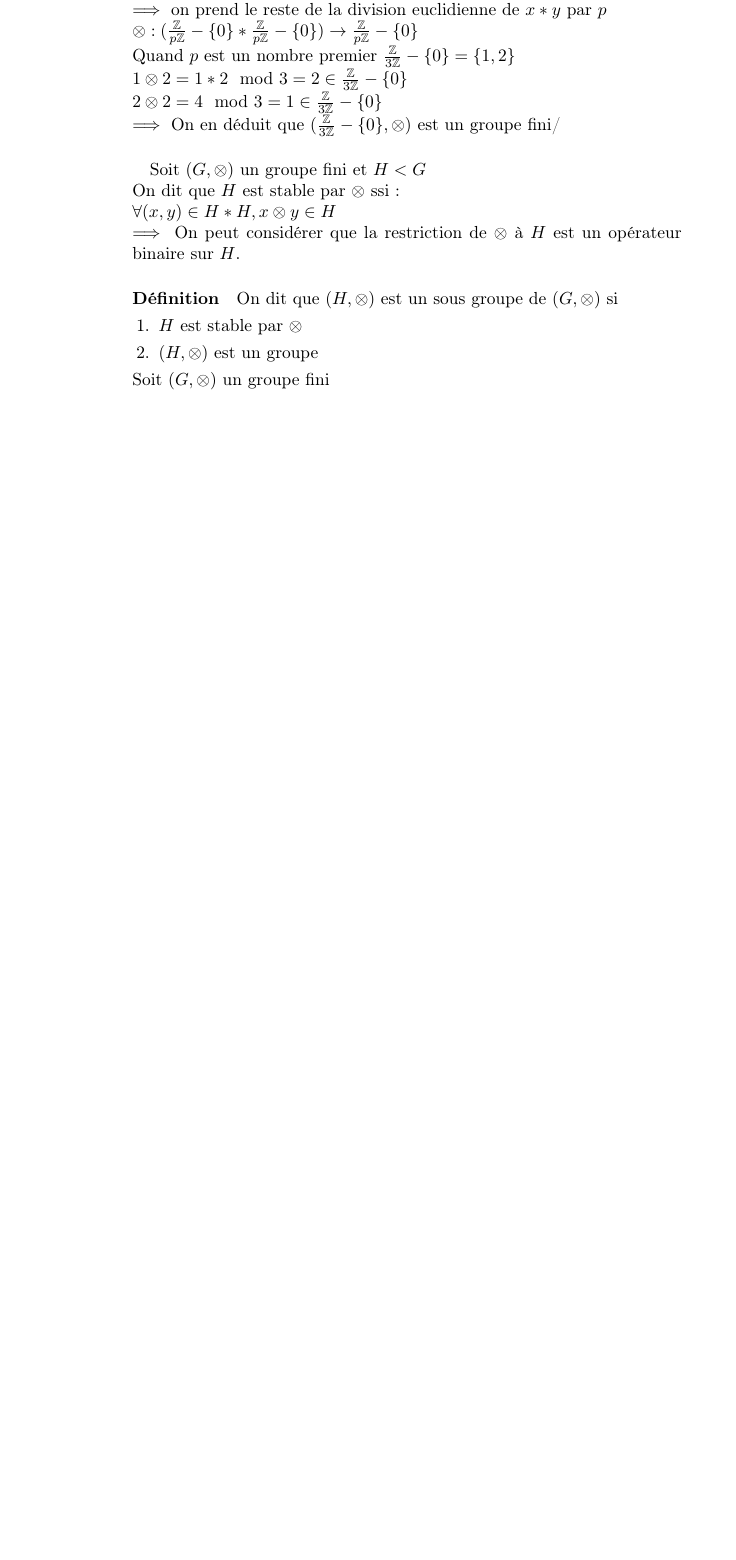
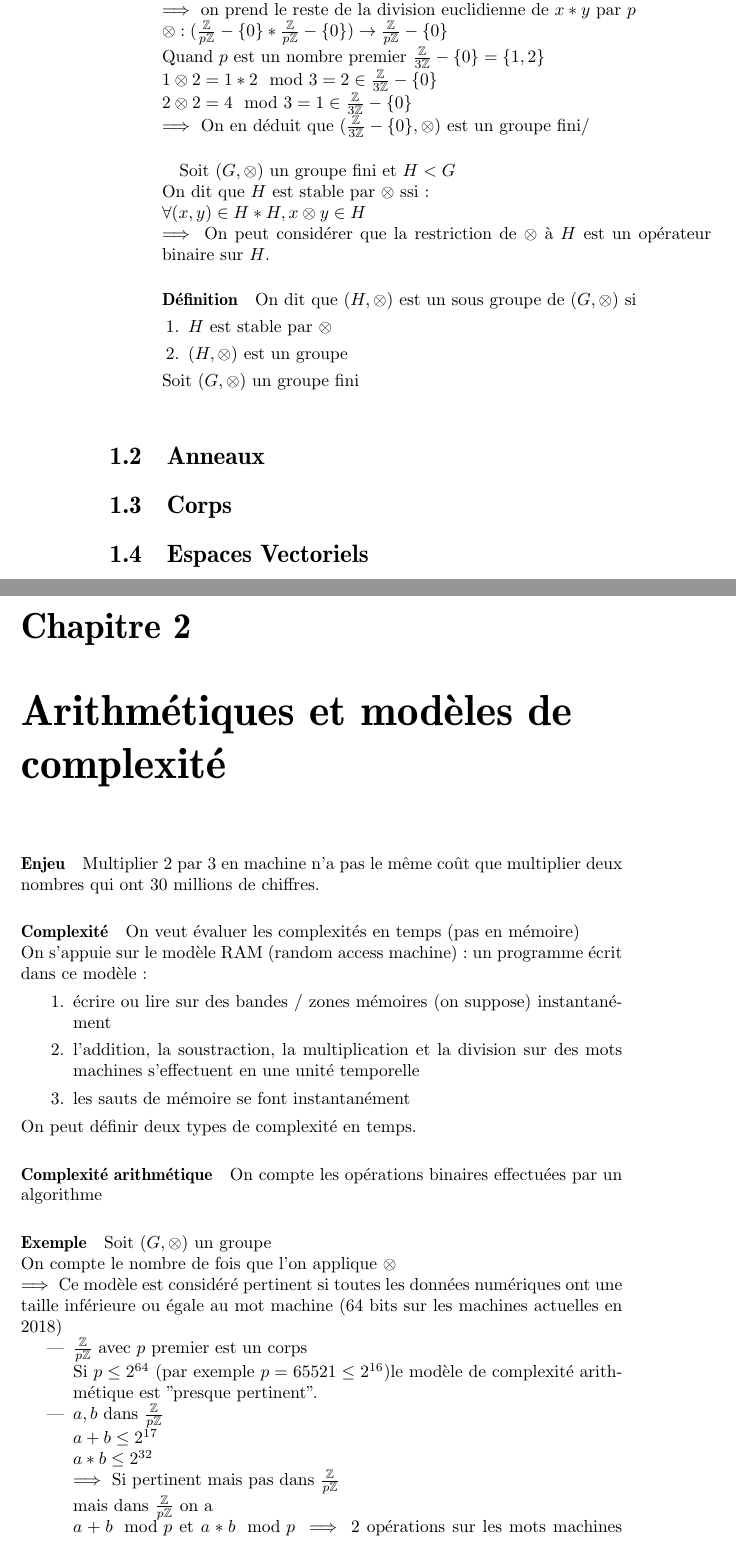
Before and after one commit to leoandeol/m1-dac-cours, a LaTeX book (MODEL/cours.tex): part of page 3 of 3 before the commit and two parts of pages 4 and 5 of 6 after it, the two joined at a grey line, cut so that both start at the same text, the shorter picture padded with empty space. Compiled offline with pdfLaTeX; the source files are stored in an older character set and shown here as Unicode.

Commit message:
Ecriture d'un bout de cours de MODEL

```diff
--- a/MODEL/cours.tex
+++ b/MODEL/cours.tex
@@ -86,3 +87,42 @@
 		Soit $(G,\otimes)$ un groupe fini\\
 
 	\end{itemize}
+	\section{Anneaux}
+	\section{Corps}
+	\section{Espaces Vectoriels}
+	\chapter{Arithmétiques et modèles de complexité}
+	\paragraph{Enjeu}
+	Multiplier 2 par 3 en machine n'a pas le même coût que multiplier deux nombres qui ont 30 millions de chiffres.
+	\paragraph{Complexité}
+	On veut évaluer les complexités en temps (pas en mémoire)
+	\newline
+	On s'appuie sur le modèle RAM (random access machine) : un programme écrit dans ce modèle :
+	\begin{enumerate}
+		\item écrire ou lire sur des bandes / zones mémoires (on suppose) instantanément
+		\item l'addition, la soustraction, la multiplication et la division sur des mots machines s'effectuent en une unité temporelle
+		\item les sauts de mémoire se font instantanément
+	\end{enumerate}
+	On peut définir deux types de complexité en temps.
+	\paragraph{Complexité arithmétique}
+	On compte les opérations binaires effectuées par un algorithme
+	\paragraph{Exemple}
+	Soit $(G,\otimes)$ un groupe
+	\newline
+	On compte le nombre de fois que l'on applique $\otimes$
+	\newline
+	$\implies$ Ce modèle est considéré pertinent si toutes les données numériques ont une taille inférieure ou égale au mot machine (64 bits sur les machines actuelles en 2018)
+	\begin{itemize}
+		\item $\frac{\Z}{p\Z}$ avec $p$ premier est un corps
+		\newline
+		Si $p \leq 2^{64}$ (par exemple $p=65521\leq2^{16}$)le modèle de complexité arithmétique est "presque pertinent".
+		\item $a,b$ dans $\frac{\Z}{p\Z}$
+		\newline
+		$a+b\leq2^{17}$
+		\newline
+		$a*b\leq2^{32}$
+		\newline
+		$\implies$ Si pertinent mais pas dans $\frac{\Z}{p\Z}$
+		\\
+		mais dans $\frac{\Z}{p\Z}$ on a\\
+		$a+b\mod p$ et $a*b\mod p$ $\implies$ 2 opérations sur les mots machines pour un $+$ ou $*$ donc pour cela que pas totalement pertinent, d'où la notation O pour enlever les facteurs proportionnels
+		\item $(\Q,+,*)$\\
```
Also changed, not shown: MODEL/cours.pdf, MODEL/cours.tex (43 more changed lines).
